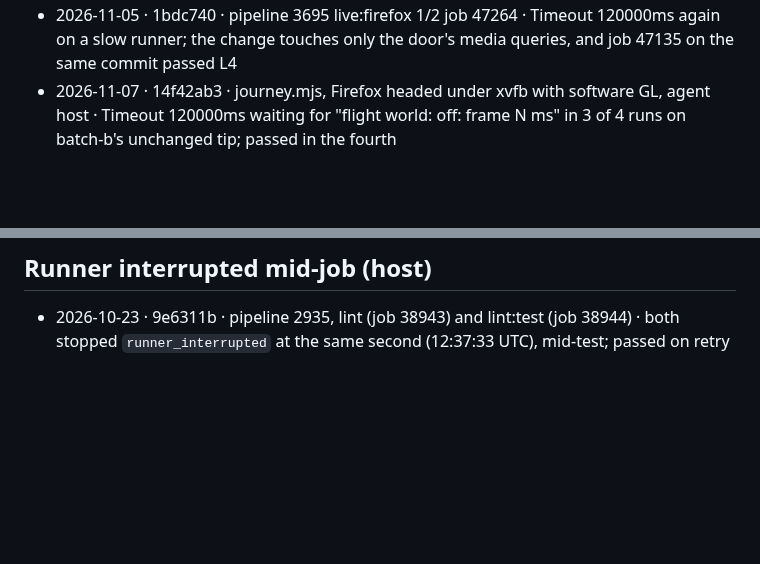
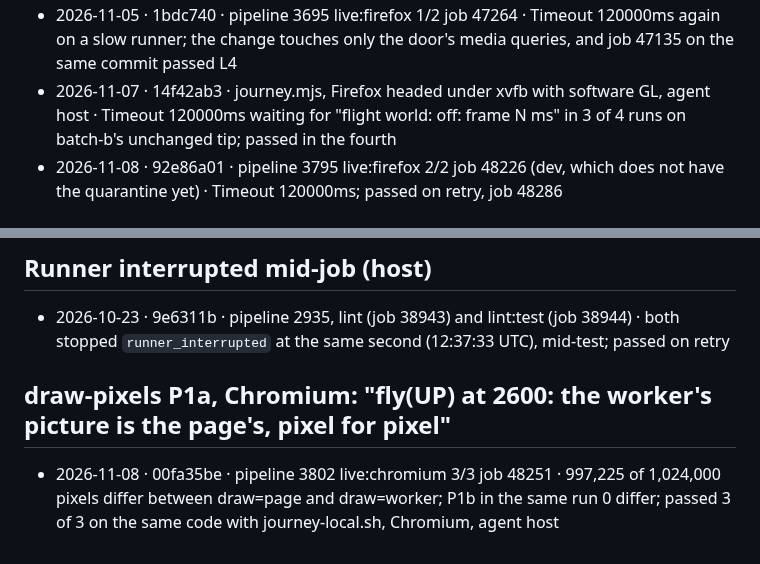
Before and after one commit to tomlawesome/orbit-site, a Markdown page: docs/flakes.md, 2 parts joined by grey strips. GitHub-like rendering; blank space fills up the shorter version.

Commit message:
docs(flakes): L4 seen on dev before its quarantine; P1a's first sighting
L4 (#139) failed on tonight's import MR (job 48226) and passed on retry
(job 48286): dev does not have the quarantine yet. draw-pixels P1a failed
once in the translation pipeline (job 48251) and passed 3 of 3 locally on
the same code.

```diff
--- a/docs/flakes.md
+++ b/docs/flakes.md
@@ -18,6 +18,7 @@ A fixed flake's heading comes off with the fix; its issue, if any, and git histo
 - 2026-11-02 · ae6e877 · pipeline 3425 live:firefox 2/2 job 43998 · Timeout 120000ms; the shard took 675 s against 200 s planned (slow runner); the diff touches only docs and the docs-diagram checks, and the same L4 code passed in pipeline 3426
 - 2026-11-05 · 1bdc740 · pipeline 3695 live:firefox 1/2 job 47264 · Timeout 120000ms again on a slow runner; the change touches only the door's media queries, and job 47135 on the same commit passed L4
 - 2026-11-07 · 14f42ab3 · journey.mjs, Firefox headed under xvfb with software GL, agent host · Timeout 120000ms waiting for "flight world: off: frame N ms" in 3 of 4 runs on batch-b's unchanged tip; passed in the fourth
+- 2026-11-08 · 92e86a01 · pipeline 3795 live:firefox 2/2 job 48226 (dev, which does not have the quarantine yet) · Timeout 120000ms; passed on retry, job 48286
 
 ## journey L1, L2 #116, Chromium: "the gate waits for the world and the flight, then flies; nothing is stored under fit=skip" (preview): the gate's click times out
 
@@ -42,3 +43,7 @@ A fixed flake's heading comes off with the fix; its issue, if any, and git histo
 ## Runner interrupted mid-job (host)
 
 - 2026-10-23 · 9e6311b · pipeline 2935, lint (job 38943) and lint:test (job 38944) · both stopped `runner_interrupted` at the same second (12:37:33 UTC), mid-test; passed on retry
+
+## draw-pixels P1a, Chromium: "fly(UP) at 2600: the worker's picture is the page's, pixel for pixel"
+
+- 2026-11-08 · 00fa35be · pipeline 3802 live:chromium 3/3 job 48251 · 997,225 of 1,024,000 pixels differ between draw=page and draw=worker; P1b in the same run 0 differ; passed 3 of 3 on the same code with journey-local.sh, Chromium, agent host
```
